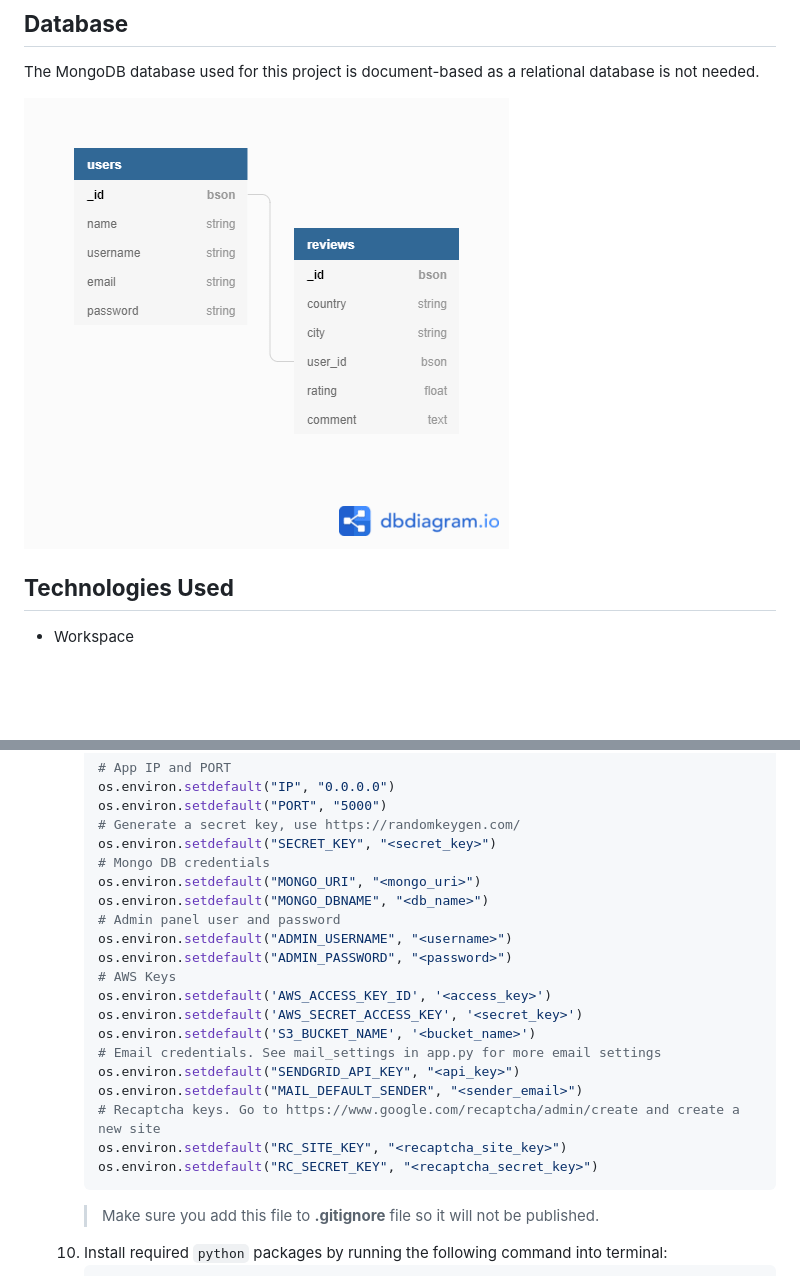
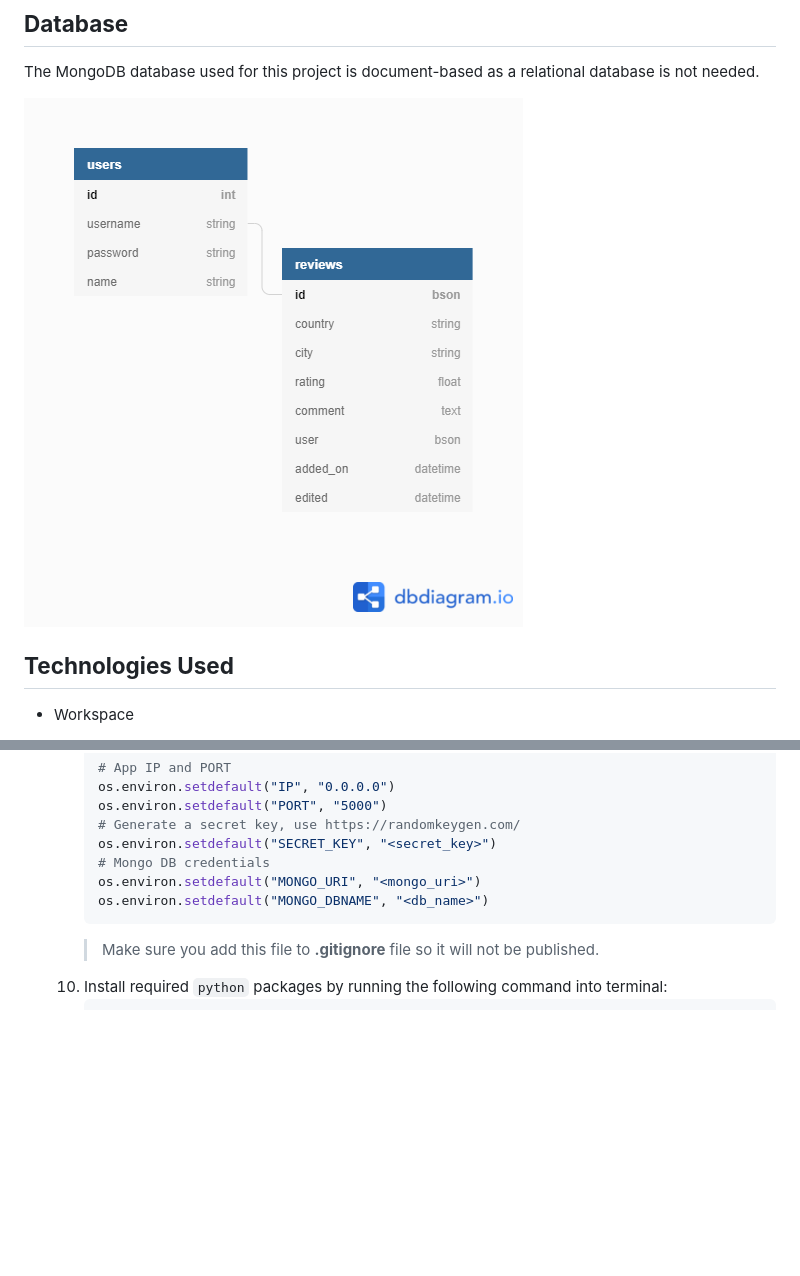
Before and after one commit to alexandruvalentin/Citizfied, a Markdown page: README.md, 2 parts joined by grey strips. Rendered like a GitHub page; pictures changed too: readme-images/db-schema.png; blank space fills up the shorter version.

Commit message:
Update the DB Schema according to changes

````diff
--- a/README.md
+++ b/README.md
@@ -212,19 +212,6 @@ The MongoDB database used for this project is document-based as a relational dat
       # Mongo DB credentials
       os.environ.setdefault("MONGO_URI", "<mongo_uri>")
       os.environ.setdefault("MONGO_DBNAME", "<db_name>")
-      # Admin panel user and password
-      os.environ.setdefault("ADMIN_USERNAME", "<username>")
-      os.environ.setdefault("ADMIN_PASSWORD", "<password>")
-      # AWS Keys
-      os.environ.setdefault('AWS_ACCESS_KEY_ID', '<access_key>')
-      os.environ.setdefault('AWS_SECRET_ACCESS_KEY', '<secret_key>')
-      os.environ.setdefault('S3_BUCKET_NAME', '<bucket_name>')
-      # Email credentials. See mail_settings in app.py for more email settings
-      os.environ.setdefault("SENDGRID_API_KEY", "<api_key>")
-      os.environ.setdefault("MAIL_DEFAULT_SENDER", "<sender_email>")
-      # Recaptcha keys. Go to https://www.google.com/recaptcha/admin/create and create a new site
-      os.environ.setdefault("RC_SITE_KEY", "<recaptcha_site_key>")
-      os.environ.setdefault("RC_SECRET_KEY", "<recaptcha_secret_key>")
       ```
       > Make sure you add this file to **.gitignore** file so it will not be published.
   10. Install required `python` packages by running the following command into terminal:
````
